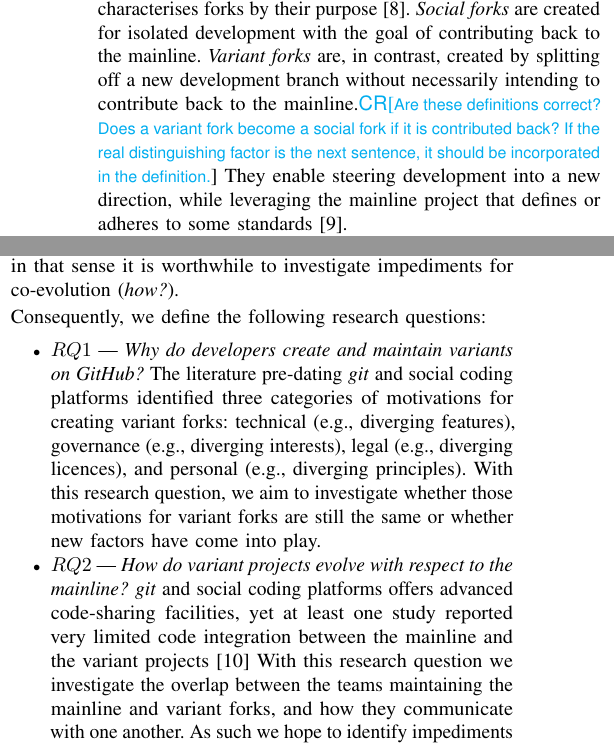
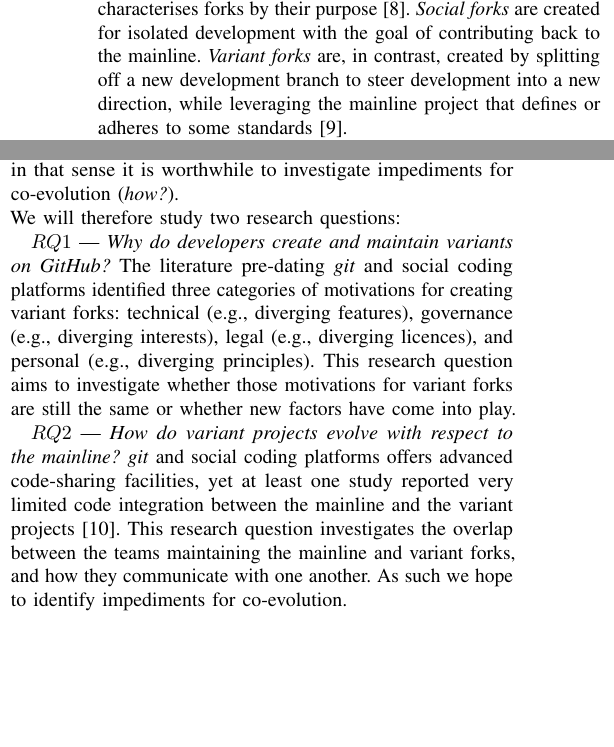
Before and after one commit to johnxu21/variants_motivations, a LaTeX paper (0main.tex, which reads 1intro.tex): two parts of the columns of page 1 of 12, joined at a grey line, cut so that both start at the same text, the shorter picture padded with empty space. Compiled offline with pdfLaTeX.

Commit message:
small changes to intro

```diff
--- a/1intro.tex
+++ b/1intro.tex
@@ -9,9 +9,9 @@ Before the advent of social coding platforms, forking was rare and was typically
 
 With the rise of the pull-based development model~\cite{Gousios:2014ICSE}, forking has become more common and the community typically characterises forks by their purpose~\cite{Zhou:2020}.
 \textit{Social forks} are created for isolated development with the goal of contributing back to the mainline.
-\textit{Variant forks} are, in contrast, created by splitting off a new development branch without necessarily intending to contribute back to the mainline.\cd{Are these definitions correct? Does a variant fork become a social fork if it is contributed back? If the real distinguishing factor is the next sentence, it should be incorporated in the definition.}
-They enable steering development into a new direction, while leveraging the mainline project that defines or adheres to some standards~\cite{sung:ICSE:2020}.
-
+\textit{Variant forks} are, in contrast, created by splitting off a new development branch
+to steer development into a new direction, while leveraging the mainline project that defines or adheres to some standards~\cite{sung:ICSE:2020}.
+% without necessarily intending to contribute back to the mainline.\cd{Are these definitions correct? Does a variant fork become a social fork if it is contributed back? If the real distinguishing factor is the next sentence, it should be incorporated in the definition.}
 
 Several studies have investigated the motivations behind variant forks in the context of open source projects~\cite{Linus:2012Perspectives,Gregorio:2012,Viseur:2012Forks,Linus:2013CodeForking,Linus:2011ToFork,Gamalielsson:2014Sustainability}.
 However, most have been conducted before the rise of social coding platforms and it is known that \gh has significantly changed the perception and practices of forking~\cite{Zhou:2020}.
@@ -33,17 +33,20 @@ This suggests that the code sharing facilities in themselves are not enough for
 
 
 \noindent
-Consequently, we define the following research questions:
-\begin{itemize}
-\item $RQ1$ --- \textit{\RQOne}
+We will therefore study two research questions:
+
+%\begin{itemize}
+%\item
+ $RQ1$ --- \textit{\RQOne}
 The literature pre-dating \git and social coding platforms identified three categories of motivations for creating variant forks: technical (e.g., diverging features), governance (e.g., diverging interests), legal (e.g., diverging licences), and personal (e.g., diverging principles).
-With this research question, we aim to investigate whether those motivations for variant forks are still the same or whether new factors have come into play.
+This research question aims to investigate whether those motivations for variant forks are still the same or whether new factors have come into play.
 
-\item $RQ2$ --- \textit{\RQTwo}
-\git and social coding platforms offers advanced code-sharing facilities, yet at least one study reported very limited code integration between the mainline and the variant projects~\cite{businge:emse:2021}
-With this research question we investigate the overlap between the teams maintaining the mainline and variant forks, and how they communicate with one another.
+%\item
+$RQ2$ --- \textit{\RQTwo}
+\git and social coding platforms offers advanced code-sharing facilities, yet at least one study reported very limited code integration between the mainline and the variant projects~\cite{businge:emse:2021}.
+This research question investigates the overlap between the teams maintaining the mainline and variant forks, and how they communicate with one another.
 As such we hope to identify impediments for co-evolution.
-\end{itemize}
+%\end{itemize}
 
 
 The investigations are based on an online survey which we conducted with 112 maintainers involved in 105 active variant forks hosted on \gh.
```
